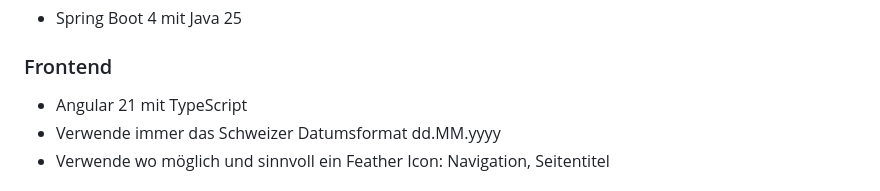
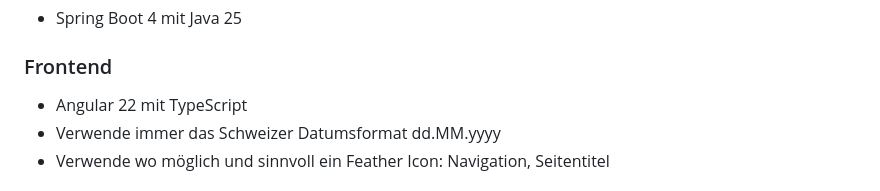
Before and after one commit to ursnacht/ZEV, a Markdown page: Specs/generell.md, the part around the change. Drawn GitHub-style.

```diff
--- a/Specs/generell.md
+++ b/Specs/generell.md
@@ -16,7 +16,7 @@
 * Spring Boot 4 mit Java 25
 
 ### Frontend
-* Angular 21 mit TypeScript
+* Angular 22 mit TypeScript
 * Verwende immer das Schweizer Datumsformat dd.MM.yyyy
 * Verwende wo möglich und sinnvoll ein Feather Icon: Navigation, Seitentitel
 
```
Also changed, not shown: .claude/commands/20_dependencies-check.md (+1 -1 lines).
